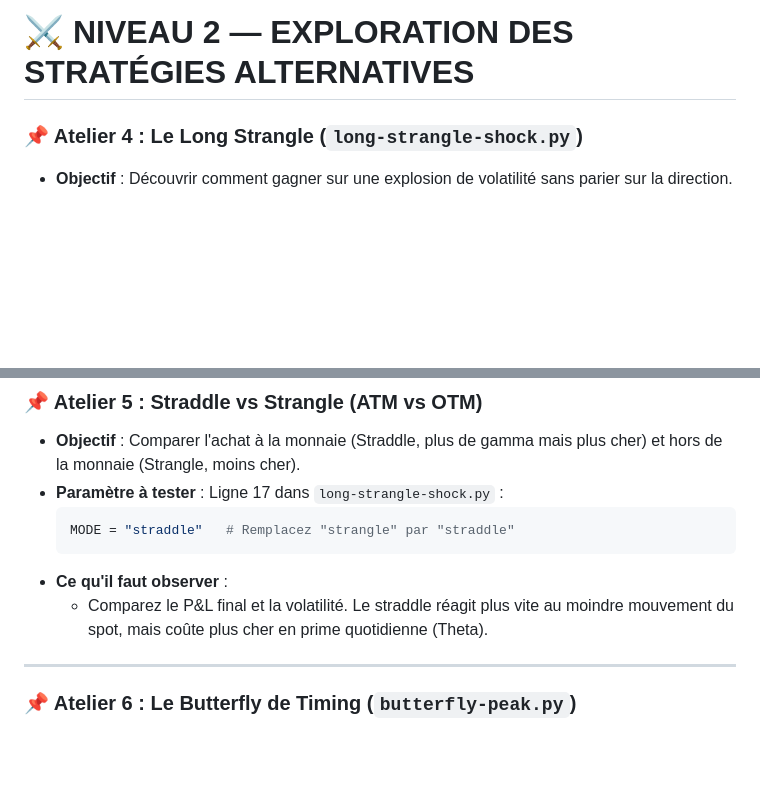
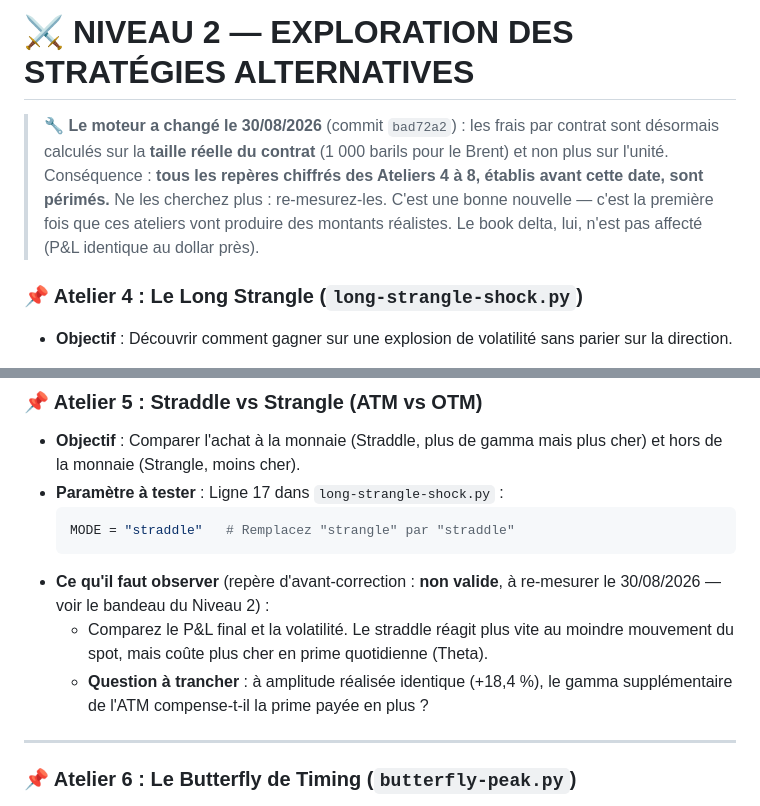
Before and after one commit to Calvin29990/shockdesk, a Markdown page: docs/entrainement-progressif.md, 2 parts joined by grey strips. Drawn GitHub-style; blank space fills up the shorter version.

````diff
--- a/docs/entrainement-progressif.md
+++ b/docs/entrainement-progressif.md
@@ -167,6 +167,13 @@
 
 # ⚔️ NIVEAU 2 — EXPLORATION DES STRATÉGIES ALTERNATIVES
 
+> 🔧 **Le moteur a changé le 30/08/2026** (commit `bad72a2`) : les frais par contrat sont
+> désormais calculés sur la **taille réelle du contrat** (1 000 barils pour le Brent) et non
+> plus sur l'unité. Conséquence : **tous les repères chiffrés des Ateliers 4 à 8, établis
+> avant cette date, sont périmés.** Ne les cherchez plus : re-mesurez-les. C'est une bonne
+> nouvelle — c'est la première fois que ces ateliers vont produire des montants réalistes.
+> Le book delta, lui, n'est pas affecté (P&L identique au dollar près).
+
 ### 📌 Atelier 4 : Le Long Strangle (`long-strangle-shock.py`)
 * **Objectif** : Découvrir comment gagner sur une explosion de volatilité sans parier sur la direction.
 * **Procédure** :
@@ -216,8 +223,10 @@
   ```python
   MODE = "straddle"   # Remplacez "strangle" par "straddle"
   ```
-* **Ce qu'il faut observer** :
+* **Ce qu'il faut observer** (repère d'avant-correction : **non valide**, à re-mesurer le
+  30/08/2026 — voir le bandeau du Niveau 2) :
   * Comparez le P&L final et la volatilité. Le straddle réagit plus vite au moindre mouvement du spot, mais coûte plus cher en prime quotidienne (Theta).
+  * **Question à trancher** : à amplitude réalisée identique (+18,4 %), le gamma supplémentaire de l'ATM compense-t-il la prime payée en plus ?
 
 ---
 
````
Also changed, not shown: docs/journal-de-bord-recherche.md (+36 -6 lines).
